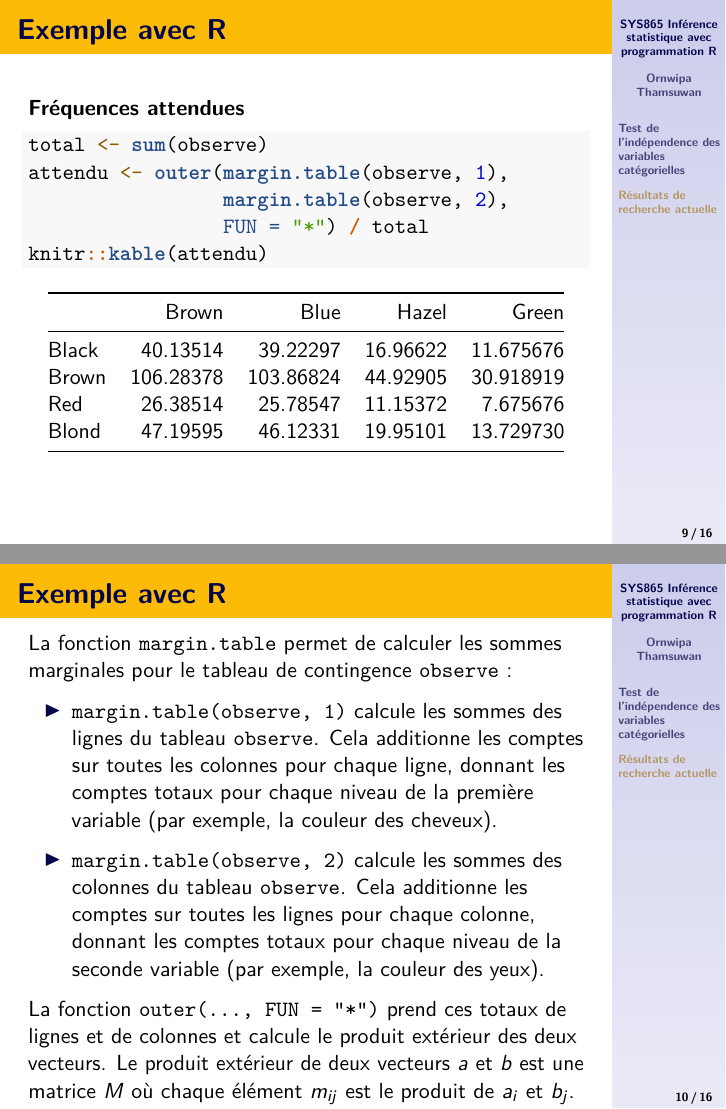
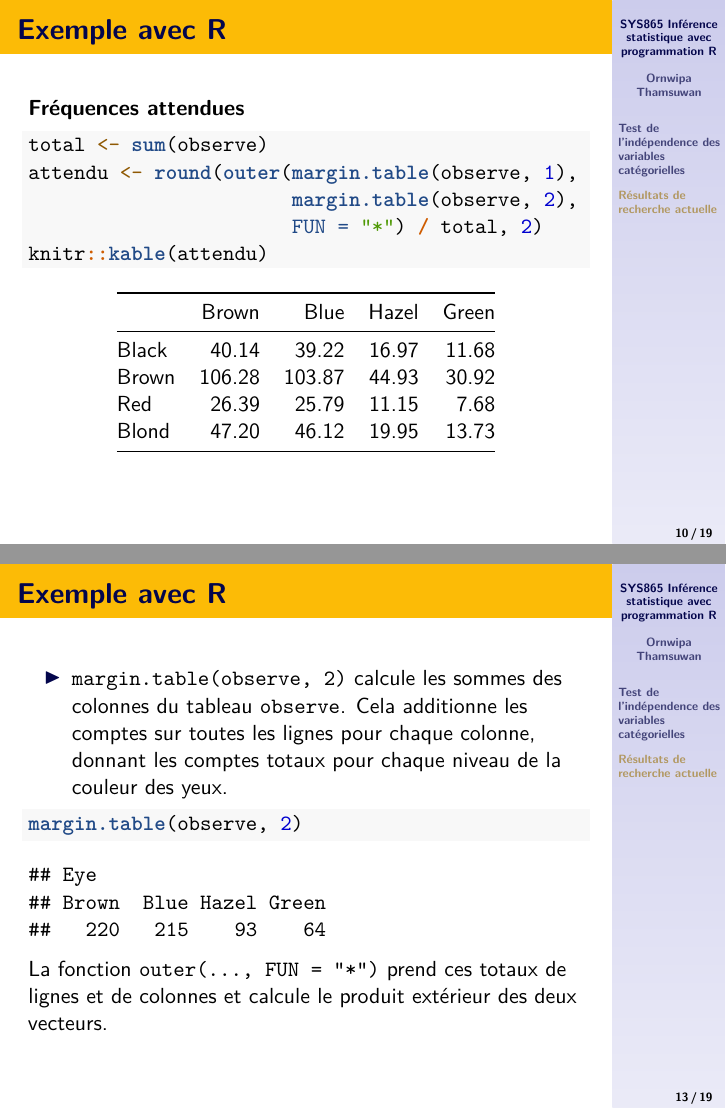
Before and after one commit to ornwipa/cours-sys865, an R Markdown document (SYS865_Hiver2024_cours_extra.Rmd): pages 9 and 10 of 16 before the commit and pages 10 and 13 of 19 after it, joined at a grey line. Rendered offline with R 4.5, knitr and Pandoc, then LaTeX, with nearby package versions.

Commit message:
chi-sq more breakdown explanation

````diff
--- a/SYS865_Hiver2024_cours_extra.Rmd
+++ b/SYS865_Hiver2024_cours_extra.Rmd
@@ -82,9 +84,9 @@ knitr::kable(observe)
 
 ```{r}
 total <- sum(observe)
-attendu <- outer(margin.table(observe, 1),
-                 margin.table(observe, 2),
-                 FUN = "*") / total
+attendu <- round(outer(margin.table(observe, 1),
+                       margin.table(observe, 2),
+                       FUN = "*") / total, 2)
 knitr::kable(attendu)
 ```
 
@@ -92,11 +94,23 @@ knitr::kable(attendu)
 
 La fonction `margin.table` permet de calculer les sommes marginales pour le tableau de contingence `observe` :
 
-- `margin.table(observe, 1)` calcule les sommes des lignes du tableau `observe`. Cela additionne les comptes sur toutes les colonnes pour chaque ligne, donnant les comptes totaux pour chaque niveau de la première variable (par exemple, la couleur des cheveux).
+- `margin.table(observe, 1)` calcule les sommes des lignes du tableau `observe`. Cela additionne les comptes sur toutes les colonnes pour chaque ligne, donnant les comptes totaux pour chaque niveau de la couleur des cheveux.
 
-- `margin.table(observe, 2)` calcule les sommes des colonnes du tableau `observe`. Cela additionne les comptes sur toutes les lignes pour chaque colonne, donnant les comptes totaux pour chaque niveau de la seconde variable (par exemple, la couleur des yeux).
+```{r}
+margin.table(observe, 1)
+```
 
-La fonction `outer(..., FUN = "*")` prend ces totaux de lignes et de colonnes et calcule le produit extérieur des deux vecteurs. Le produit extérieur de deux vecteurs \(a\) et \(b\) est une matrice \(M\) où chaque élément \(m_{ij}\) est le produit de \(a_i\) et \(b_j\).
+## Exemple avec R
+
+- `margin.table(observe, 2)` calcule les sommes des colonnes du tableau `observe`. Cela additionne les comptes sur toutes les lignes pour chaque colonne, donnant les comptes totaux pour chaque niveau de la couleur des yeux.
+
+```{r}
+margin.table(observe, 2)
+```
+
+\pause
+
+La fonction `outer(..., FUN = "*")` prend ces totaux de lignes et de colonnes et calcule le produit extérieur des deux vecteurs.
 
 ## Exemple avec R
 
````
Also changed, not shown: SYS865_Hiver2024_cours_extra.pdf, SYS865_Hiver2024_cours_extra.Rmd (4 more changed lines).
